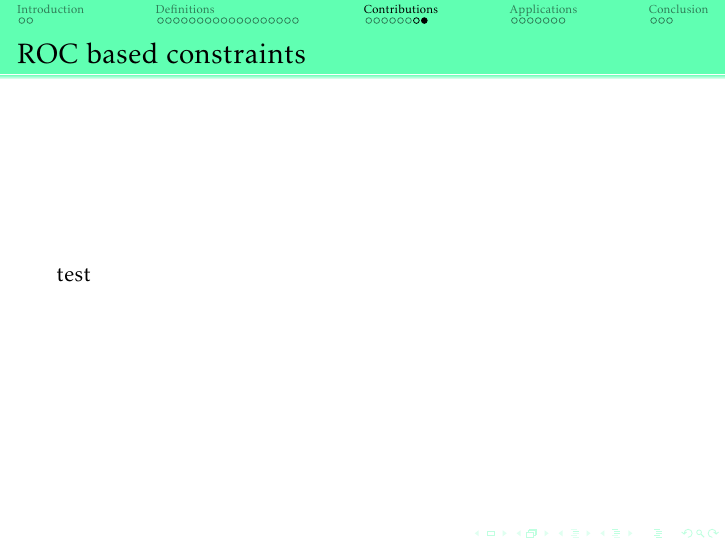
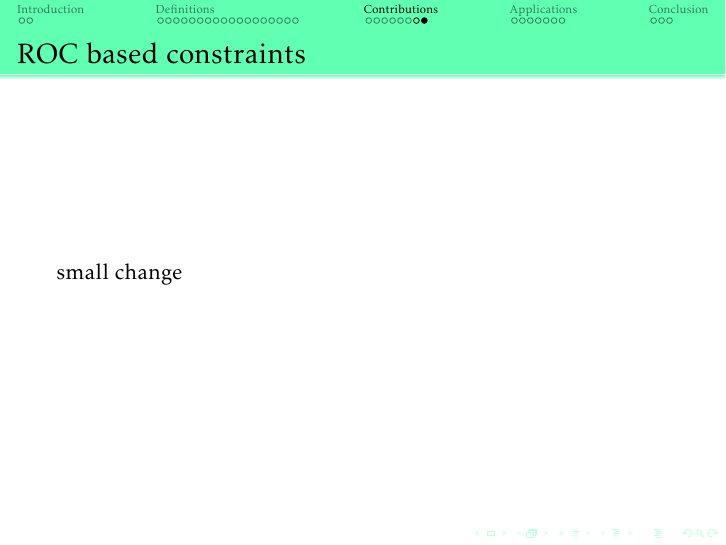
Before and after one commit to louise-davy/roc_based_fairness, LaTeX slides (main.tex, which reads sections/contributions.tex): page 30 of 40. Compiled offline with pdfLaTeX.

Commit message:
test bitbucket

```diff
--- a/sections/contributions.tex
+++ b/sections/contributions.tex
@@ -33,5 +33,5 @@
 
 \subsection{ROC based constraints}
 \begin{frame}{ROC based constraints}
-    test
+    small change
 \end{frame}
```
Also changed, not shown: main.pdf (deleted), 2 other files.
